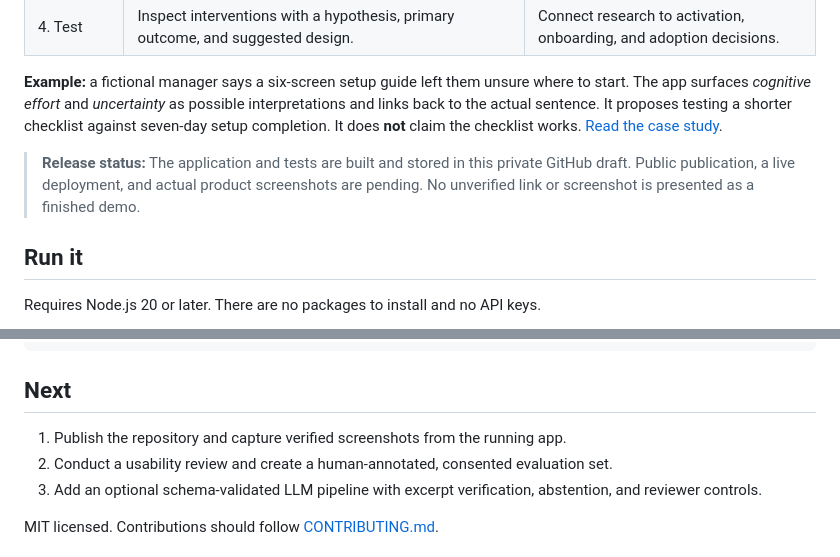
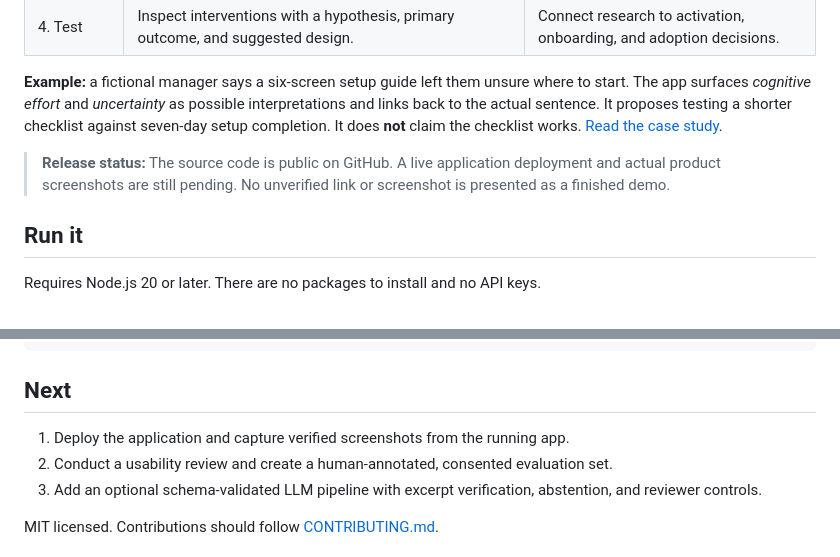
Before and after one commit to pahulsachdeva/sentient-behavioral-intelligence, a Markdown page: README.md, 2 parts joined by grey strips. Rendered like a GitHub page.

Commit message:
Update README for public source release

```diff
--- a/README.md
+++ b/README.md
@@ -42,7 +42,7 @@ All included organizations and conversations are **fictional**. This is an indep
 
 **Example:** a fictional manager says a six-screen setup guide left them unsure where to start. The app surfaces *cognitive effort* and *uncertainty* as possible interpretations and links back to the actual sentence. It proposes testing a shorter checklist against seven-day setup completion. It does **not** claim the checklist works. [Read the case study](docs/case-study.md).
 
-> **Release status:** The application and tests are built and stored in this private GitHub draft. Public publication, a live deployment, and actual product screenshots are pending. No unverified link or screenshot is presented as a finished demo.
+> **Release status:** The source code is public on GitHub. A live application deployment and actual product screenshots are still pending. No unverified link or screenshot is presented as a finished demo.
 
 ## Run it
 
@@ -96,7 +96,7 @@ assets/             Original wordmark and icon
 
 ## Next
 
-1. Publish the repository and capture verified screenshots from the running app.
+1. Deploy the application and capture verified screenshots from the running app.
 2. Conduct a usability review and create a human-annotated, consented evaluation set.
 3. Add an optional schema-validated LLM pipeline with excerpt verification, abstention, and reviewer controls.
 
```
